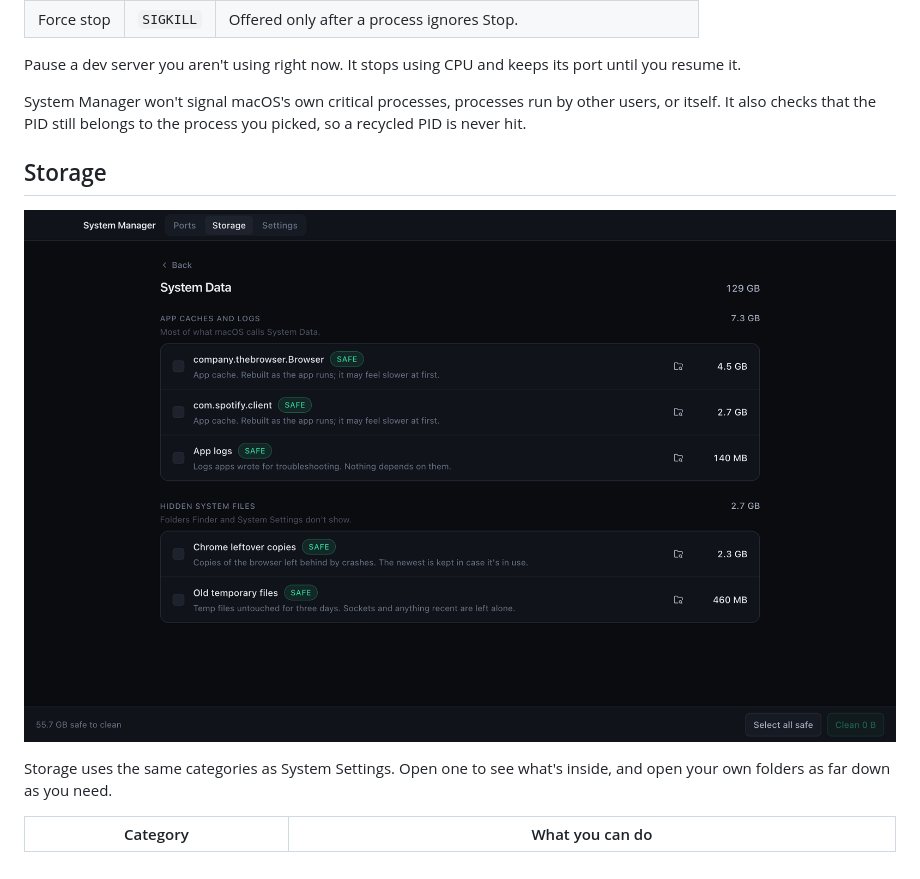
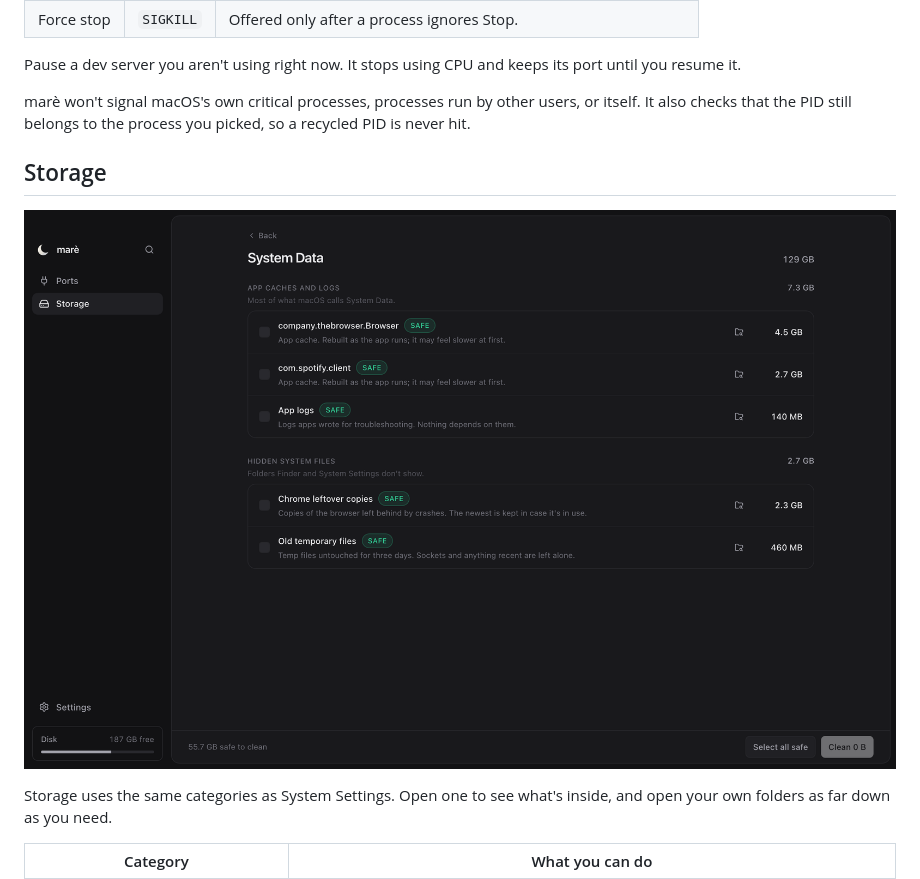
Before and after one commit to heisdeku/constellation, a Markdown page: README.md, the part around one of its changes. Rendered like a GitHub page; pictures changed too: docs/images/storage-category.png.

```diff
--- a/README.md
+++ b/README.md
@@ -108,7 +111,7 @@ Pause and stop send real signals to the process:
 Pause a dev server you aren't using right now. It stops using CPU and keeps its port
 until you resume it.
 
-System Manager won't signal macOS's own critical processes, processes run by other
+marè won't signal macOS's own critical processes, processes run by other
 users, or itself. It also checks that the PID still belongs to the process you picked,
 so a recycled PID is never hit.
 
```
Also changed, not shown: other parts of README.md (+17 -14 lines), docs/development.md (+32 -16 lines), docs/images/ports.png, docs/images/search.png (added), docs/images/storage.png.
